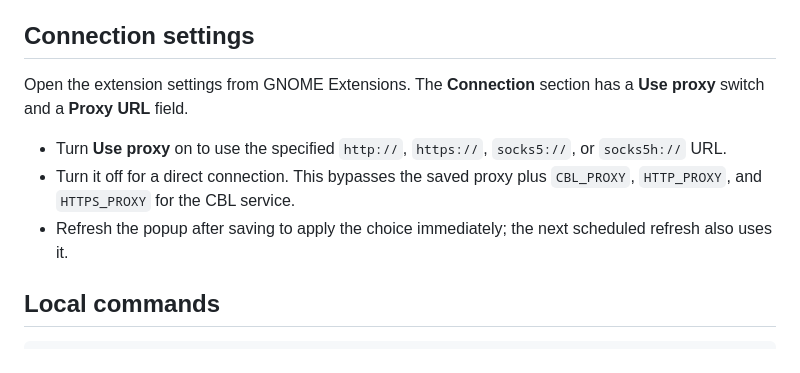
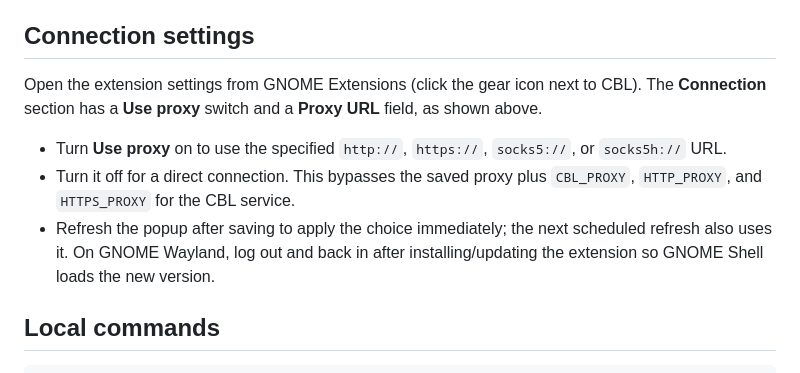
Before and after one commit to hermes-at/cbl, a Markdown page: README.md, the part around one of its changes. GitHub-like rendering.

```diff
--- a/README.md
+++ b/README.md
@@ -89,11 +97,11 @@ You can repeat this flow to add more accounts. Each account gets its own card.
 
 ## Connection settings
 
-Open the extension settings from GNOME Extensions. The **Connection** section has a **Use proxy** switch and a **Proxy URL** field.
+Open the extension settings from GNOME Extensions (click the gear icon next to CBL). The **Connection** section has a **Use proxy** switch and a **Proxy URL** field, as shown above.
 
 - Turn **Use proxy** on to use the specified `http://`, `https://`, `socks5://`, or `socks5h://` URL.
 - Turn it off for a direct connection. This bypasses the saved proxy plus `CBL_PROXY`, `HTTP_PROXY`, and `HTTPS_PROXY` for the CBL service.
-- Refresh the popup after saving to apply the choice immediately; the next scheduled refresh also uses it.
+- Refresh the popup after saving to apply the choice immediately; the next scheduled refresh also uses it. On GNOME Wayland, log out and back in after installing/updating the extension so GNOME Shell loads the new version.
 
 ## Local commands
 
```
Also changed, not shown: other parts of README.md (+9 -1 lines), README.ru.md (+11 -3 lines), docs/assets/cbl-gnome-popup.jpg, docs/assets/cbl-gnome-settings.jpg (added).
